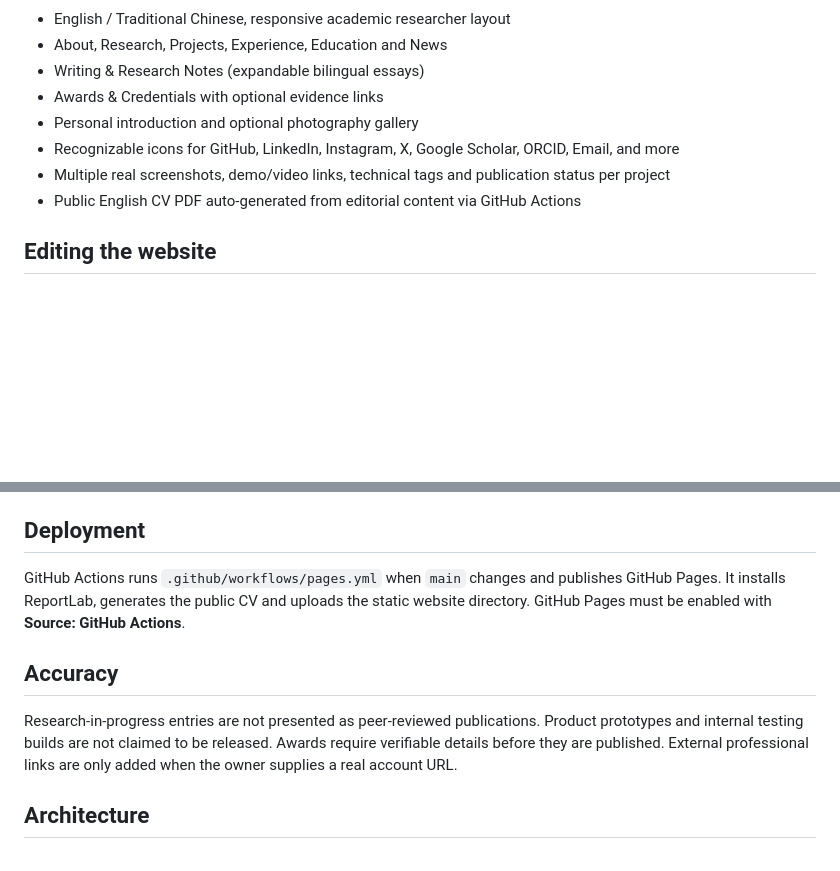
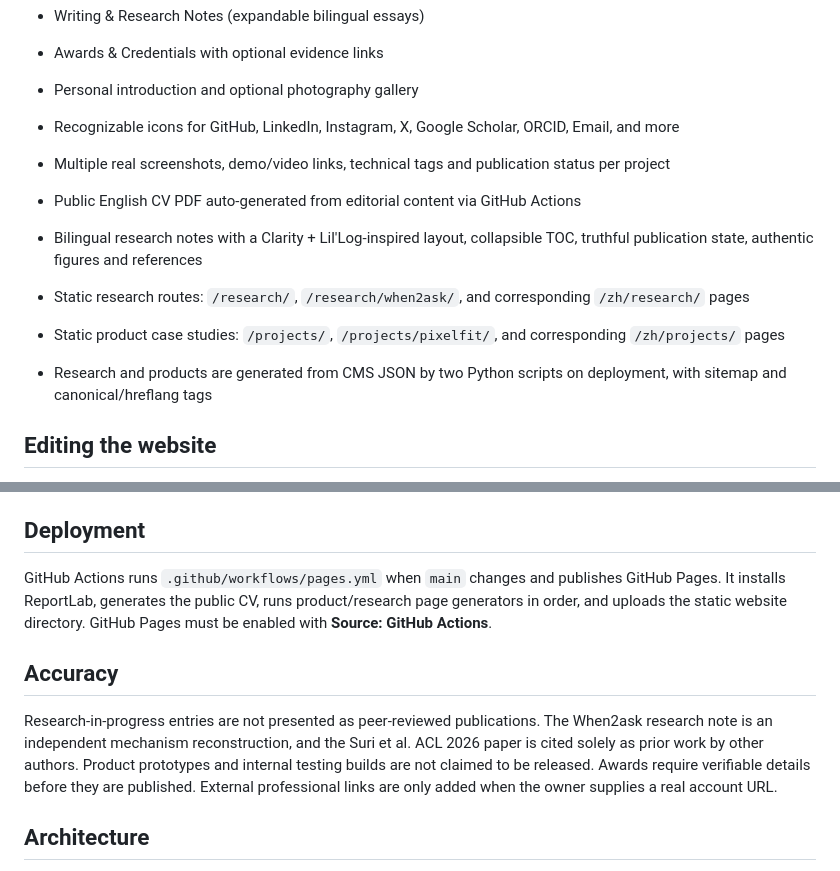
Before and after one commit to Gule7309/yuhisang.lo, a Markdown page: README.md, 2 parts joined by grey strips. GitHub-like rendering; blank space fills up the shorter version.

Commit message:
docs: explain A+C research pages, publication accuracy and bilingual routes

```diff
--- a/README.md
+++ b/README.md
@@ -16,6 +16,11 @@ A bilingual, academic-minimalist personal website for Yu-Hsiang (Gule) Luo, with
 - Recognizable icons for GitHub, LinkedIn, Instagram, X, Google Scholar, ORCID, Email, and more
 - Multiple real screenshots, demo/video links, technical tags and publication status per project
 - Public English CV PDF auto-generated from editorial content via GitHub Actions
+
+- Bilingual research notes with a Clarity + Lil'Log-inspired layout, collapsible TOC, truthful publication state, authentic figures and references
+- Static research routes: `/research/`, `/research/when2ask/`, and corresponding `/zh/research/` pages
+- Static product case studies: `/projects/`, `/projects/pixelfit/`, and corresponding `/zh/projects/` pages
+- Research and products are generated from CMS JSON by two Python scripts on deployment, with sitemap and canonical/hreflang tags
 
 ## Editing the website
 
@@ -40,11 +45,11 @@ To use a custom-designed CV instead, upload the PDF in CMS under **Profile and L
 
 ## Deployment
 
-GitHub Actions runs `.github/workflows/pages.yml` when `main` changes and publishes GitHub Pages. It installs ReportLab, generates the public CV and uploads the static website directory. GitHub Pages must be enabled with **Source: GitHub Actions**.
+GitHub Actions runs `.github/workflows/pages.yml` when `main` changes and publishes GitHub Pages. It installs ReportLab, generates the public CV, runs product/research page generators in order, and uploads the static website directory. GitHub Pages must be enabled with **Source: GitHub Actions**.
 
 ## Accuracy
 
-Research-in-progress entries are not presented as peer-reviewed publications. Product prototypes and internal testing builds are not claimed to be released. Awards require verifiable details before they are published. External professional links are only added when the owner supplies a real account URL.
+Research-in-progress entries are not presented as peer-reviewed publications. The When2ask research note is an independent mechanism reconstruction, and the Suri et al. ACL 2026 paper is cited solely as prior work by other authors. Product prototypes and internal testing builds are not claimed to be released. Awards require verifiable details before they are published. External professional links are only added when the owner supplies a real account URL.
 
 ## Architecture
 
```
